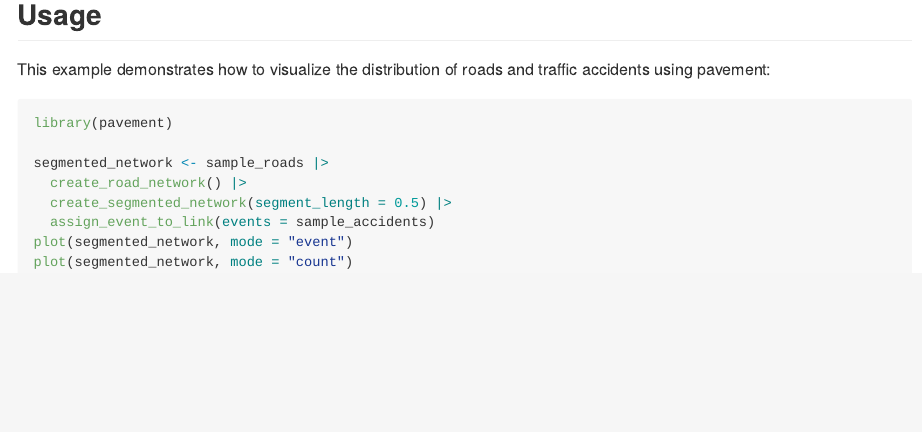
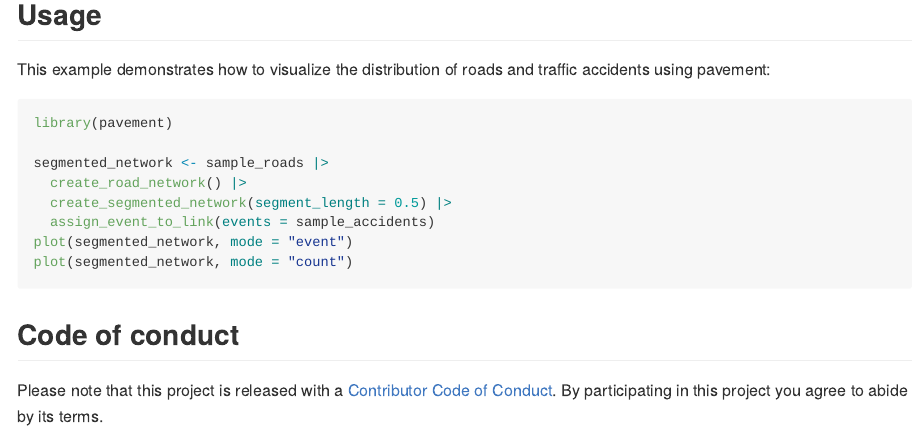
Before and after one commit to NONONOexe/pavement, an R Markdown document (README.Rmd): the page in a window 1100 px wide, from 460 px down. Rendered offline with R 4.5, knitr and Pandoc, with nearby package versions; the code chunks are not run, so their results and figures are left out; badge pictures from the web are left out.

Commit message:
:memo: Add Code of Conduct

````diff
--- a/README.Rmd
+++ b/README.Rmd
@@ -47,3 +47,8 @@ segmented_network <- sample_roads |>
 plot(segmented_network, mode = "event")
 plot(segmented_network, mode = "count")
 ```
+
+## Code of conduct
+
+Please note that this project is released with a [Contributor Code of Conduct](https://nononoexe.github.io/pavement/CODE_OF_CONDUCT.html).
+By participating in this project you agree to abide by its terms.
````
Also changed, not shown: .github/CODE_OF_CONDUCT.md (added), 1 other file.
